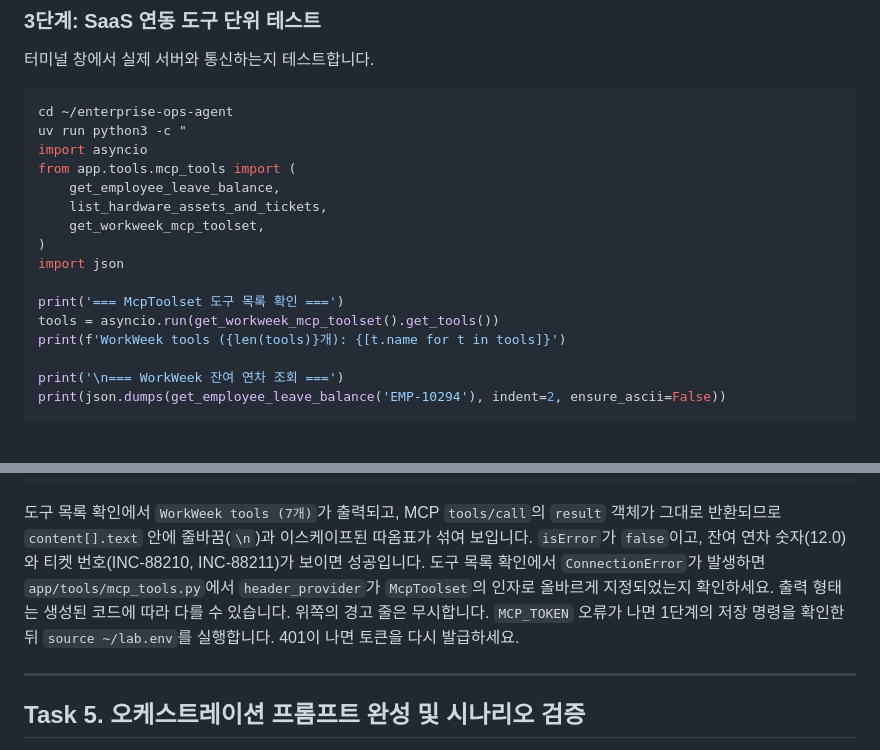
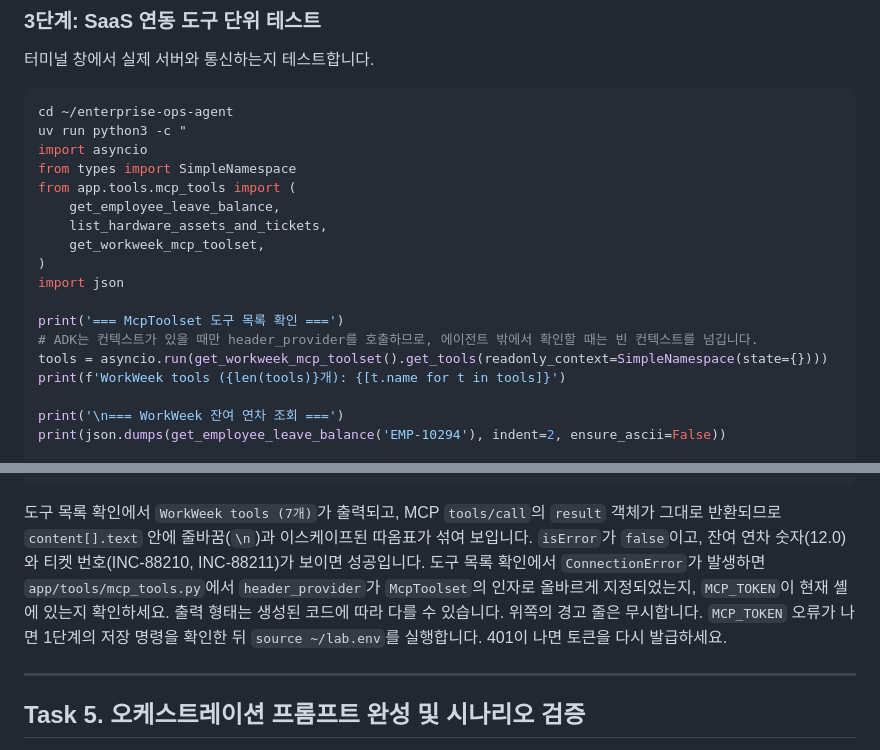
Before and after one commit to hajekim/build-with-gemini, a Markdown page: lab1/INSTRUCTION.md, 2 parts joined by grey strips. Rendered like a GitHub page; blank space fills up the shorter version.

Commit message:
lab1: pass readonly_context in Task 4 MCP get_tools check
ADK 2.9.2 McpToolset calls header_provider only when readonly_context
is truthy, so get_tools() outside an agent sends no X-MCP-Token and the
MCP session fails. Pass an empty SimpleNamespace context, same as lab-int
49ab081, and mention checking MCP_TOKEN in the ConnectionError hint.

TEST=Same block verified in bwg-int-1007 (lab-int Task 5): 7 WorkWeek tools returned; check.js 0 issues
Done by: gemini-cli

````diff
--- a/lab1/INSTRUCTION.md
+++ b/lab1/INSTRUCTION.md
@@ -979,6 +979,7 @@ docs/SDD.md의 2.3절 'Google ADK FastMCP SaaS 연동 도구 명세'를 바탕
 cd ~/enterprise-ops-agent
 uv run python3 -c "
 import asyncio
+from types import SimpleNamespace
 from app.tools.mcp_tools import (
     get_employee_leave_balance,
     list_hardware_assets_and_tickets,
@@ -987,7 +988,8 @@ from app.tools.mcp_tools import (
 import json
 
 print('=== McpToolset 도구 목록 확인 ===')
-tools = asyncio.run(get_workweek_mcp_toolset().get_tools())
+# ADK는 컨텍스트가 있을 때만 header_provider를 호출하므로, 에이전트 밖에서 확인할 때는 빈 컨텍스트를 넘깁니다.
+tools = asyncio.run(get_workweek_mcp_toolset().get_tools(readonly_context=SimpleNamespace(state={})))
 print(f'WorkWeek tools ({len(tools)}개): {[t.name for t in tools]}')
 
 print('\n=== WorkWeek 잔여 연차 조회 ===')
@@ -1036,7 +1038,7 @@ print(json.dumps(list_hardware_assets_and_tickets('EMP-10294'), indent=2, ensure
 +-----------------------------------------------------------------------------------+
 ```
 
-도구 목록 확인에서 `WorkWeek tools (7개)`가 출력되고, MCP `tools/call`의 `result` 객체가 그대로 반환되므로 `content[].text` 안에 줄바꿈(`\n`)과 이스케이프된 따옴표가 섞여 보입니다. `isError`가 `false`이고, 잔여 연차 숫자(12.0)와 티켓 번호(INC-88210, INC-88211)가 보이면 성공입니다. 도구 목록 확인에서 `ConnectionError`가 발생하면 `app/tools/mcp_tools.py`에서 `header_provider`가 `McpToolset`의 인자로 올바르게 지정되었는지 확인하세요. 출력 형태는 생성된 코드에 따라 다를 수 있습니다. 위쪽의 경고 줄은 무시합니다. `MCP_TOKEN` 오류가 나면 1단계의 저장 명령을 확인한 뒤 `source ~/lab.env`를 실행합니다. 401이 나면 토큰을 다시 발급하세요.
+도구 목록 확인에서 `WorkWeek tools (7개)`가 출력되고, MCP `tools/call`의 `result` 객체가 그대로 반환되므로 `content[].text` 안에 줄바꿈(`\n`)과 이스케이프된 따옴표가 섞여 보입니다. `isError`가 `false`이고, 잔여 연차 숫자(12.0)와 티켓 번호(INC-88210, INC-88211)가 보이면 성공입니다. 도구 목록 확인에서 `ConnectionError`가 발생하면 `app/tools/mcp_tools.py`에서 `header_provider`가 `McpToolset`의 인자로 올바르게 지정되었는지, `MCP_TOKEN`이 현재 셸에 있는지 확인하세요. 출력 형태는 생성된 코드에 따라 다를 수 있습니다. 위쪽의 경고 줄은 무시합니다. `MCP_TOKEN` 오류가 나면 1단계의 저장 명령을 확인한 뒤 `source ~/lab.env`를 실행합니다. 401이 나면 토큰을 다시 발급하세요.
 
 ---
 
````
